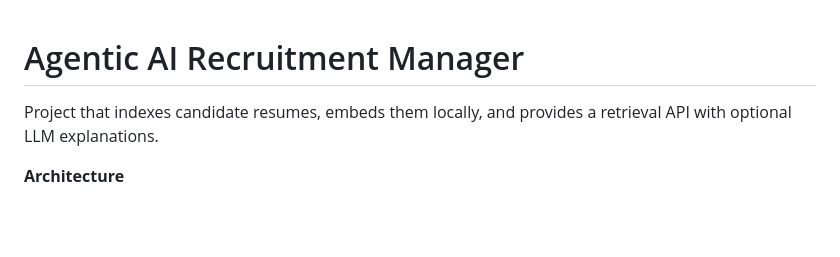
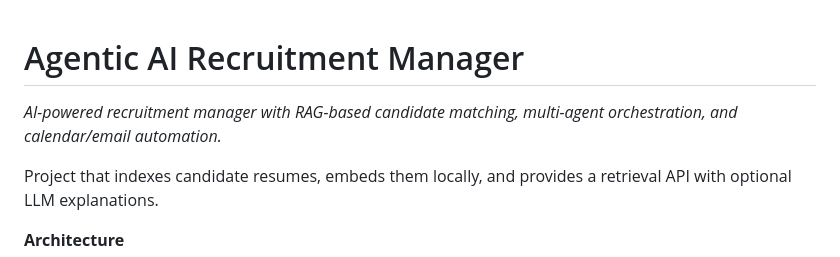
Before and after one commit to Vanshika290/Agentic_AI_Recruitment_Manager, a Markdown page: README.md, the part around the change. Rendered like a GitHub page; blank space fills up the shorter version.

Commit message:
Add short tagline to README (repo description/about)

```diff
--- a/README.md
+++ b/README.md
@@ -1,4 +1,5 @@
 # Agentic AI Recruitment Manager
+_AI-powered recruitment manager with RAG-based candidate matching, multi-agent orchestration, and calendar/email automation._
 
 Project that indexes candidate resumes, embeds them locally, and provides a retrieval API with optional LLM explanations.
 
```
